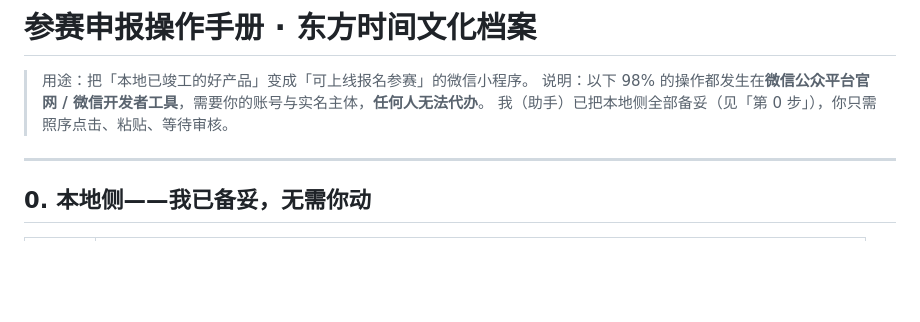
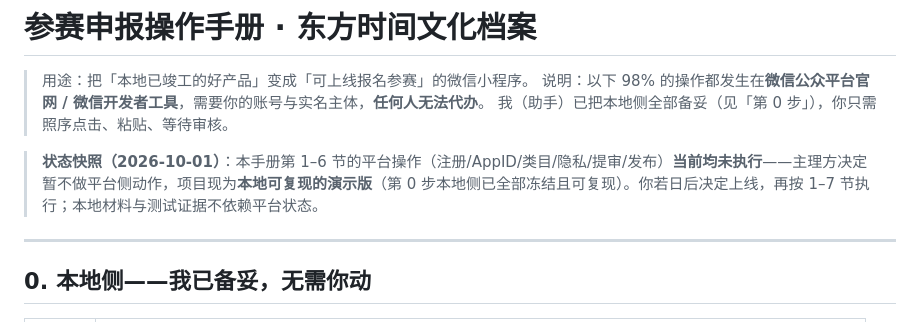
Before and after one commit to ldohgfsdu/suanming-preview, a Markdown page: docs/参赛申报操作手册.md, the part around the change. GitHub-like rendering; blank space fills up the shorter version.

```diff
--- a/docs/参赛申报操作手册.md
+++ b/docs/参赛申报操作手册.md
@@ -3,6 +3,8 @@
 > 用途：把「本地已竣工的好产品」变成「可上线报名参赛」的微信小程序。
 > 说明：以下 98% 的操作都发生在**微信公众平台官网 / 微信开发者工具**，需要你的账号与实名主体，**任何人无法代办**。
 > 我（助手）已把本地侧全部备妥（见「第 0 步」），你只需照序点击、粘贴、等待审核。
+
+> **状态快照（2026-10-01）**：本手册第 1–6 节的平台操作（注册/AppID/类目/隐私/提审/发布）**当前均未执行**——主理方决定暂不做平台侧动作，项目现为**本地可复现的演示版**（第 0 步本地侧已全部冻结且可复现）。你若日后决定上线，再按 1–7 节执行；本地材料与测试证据不依赖平台状态。
 
 ---
 
```
Also changed, not shown: docs/作品说明.md (+12 -0 lines), docs/报名自查清单.md (+2 -0 lines).
